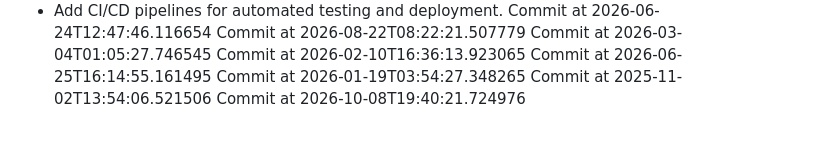
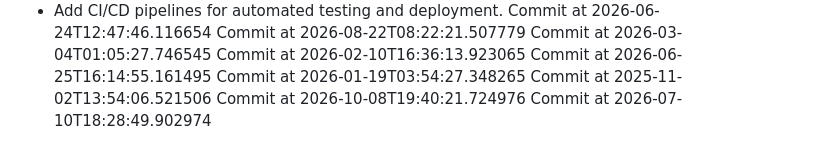
Before and after one commit to AchutaKumar/Shortwire, a Markdown page: README.md, the part around the change. Rendered like a GitHub page.

Commit message:
graph-greener!

```diff
--- a/README.md
+++ b/README.md
@@ -126,3 +126,4 @@ Commit at 2026-06-25T16:14:55.161495
 Commit at 2026-01-19T03:54:27.348265
 Commit at 2025-11-02T13:54:06.521506
 Commit at 2026-10-08T19:40:21.724976
+Commit at 2026-07-10T18:28:49.902974
```
